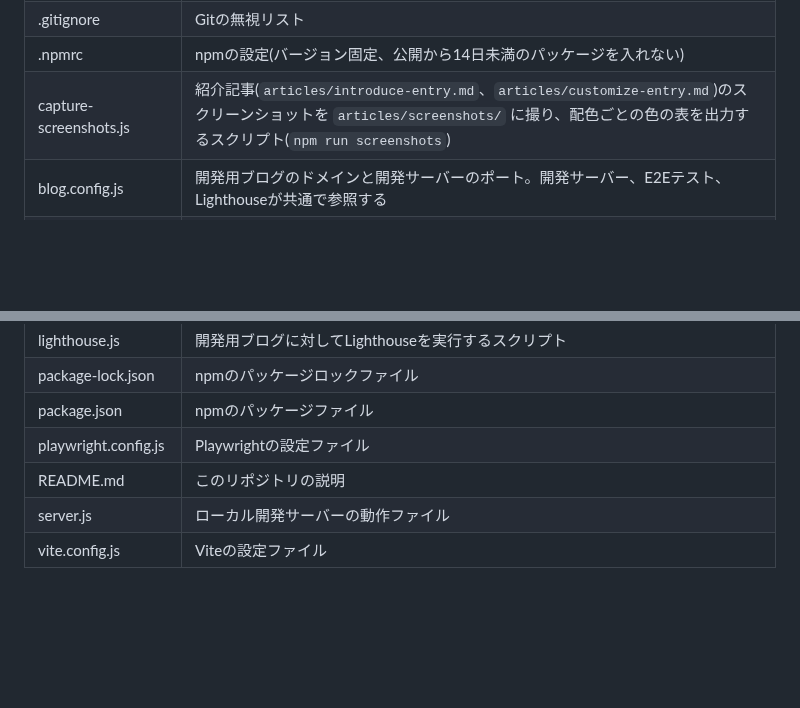
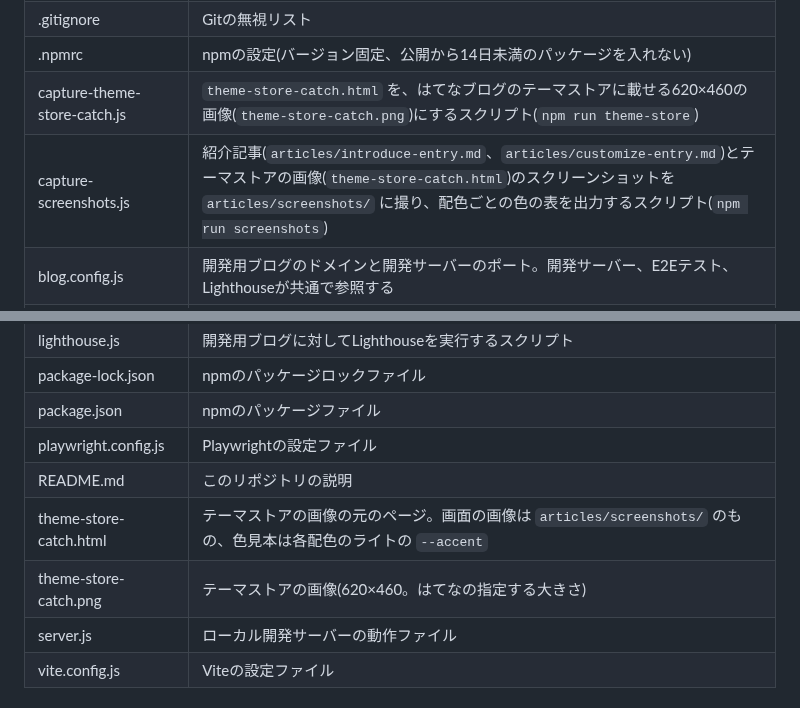
Before and after one commit to guitarrapc/hatenablog-theme-swifty, a Markdown page: .github/agent-docs/project-structure.md, 2 parts joined by grey strips. Rendered like a GitHub page; blank space fills up the shorter version.

```diff
--- a/.github/agent-docs/project-structure.md
+++ b/.github/agent-docs/project-structure.md
@@ -21,7 +21,8 @@
 | .editorconfig | エディタ設定ファイル(インデント等の統一) |
 | .gitignore | Gitの無視リスト |
 | .npmrc | npmの設定(バージョン固定、公開から14日未満のパッケージを入れない) |
-| capture-screenshots.js | 紹介記事(`articles/introduce-entry.md`、`articles/customize-entry.md`)のスクリーンショットを `articles/screenshots/` に撮り、配色ごとの色の表を出力するスクリプト(`npm run screenshots`) |
+| capture-theme-store-catch.js | `theme-store-catch.html` を、はてなブログのテーマストアに載せる620×460の画像(`theme-store-catch.png`)にするスクリプト(`npm run theme-store`) |
+| capture-screenshots.js | 紹介記事(`articles/introduce-entry.md`、`articles/customize-entry.md`)とテーマストアの画像(`theme-store-catch.html`)のスクリーンショットを `articles/screenshots/` に撮り、配色ごとの色の表を出力するスクリプト(`npm run screenshots`) |
 | blog.config.js | 開発用ブログのドメインと開発サーバーのポート。開発サーバー、E2Eテスト、Lighthouseが共通で参照する |
 | check-customize.js | `customize-*.html` が `js/` の同じ名前のスクリプトと同じ処理であることを確かめるスクリプト(`npm run check:customize`) |
 | CLAUDE.md | Claude Code向けの指示(`.github/copilot-instructions.md` を読み込む) |
@@ -33,6 +34,8 @@
 | package.json | npmのパッケージファイル |
 | playwright.config.js | Playwrightの設定ファイル |
 | README.md | このリポジトリの説明 |
+| theme-store-catch.html | テーマストアの画像の元のページ。画面の画像は `articles/screenshots/` のもの、色見本は各配色のライトの `--accent` |
+| theme-store-catch.png | テーマストアの画像(620×460。はてなの指定する大きさ) |
 | server.js | ローカル開発サーバーの動作ファイル |
 | vite.config.js | Viteの設定ファイル |
 
```
Also changed, not shown: README.md (+11 -0 lines), articles/screenshots/store-smartphone-pink.png (added), theme-store-catch.png (added), 4 other files.
